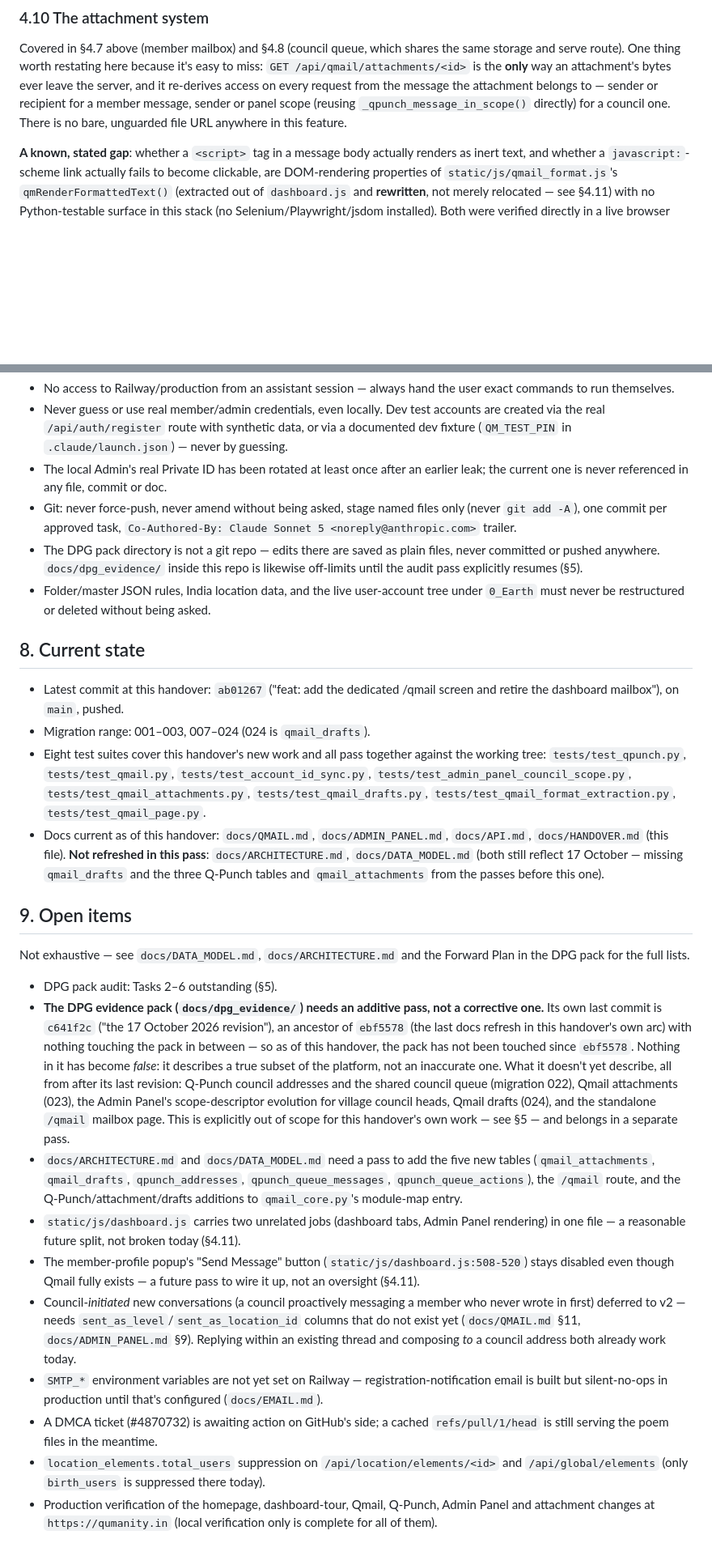
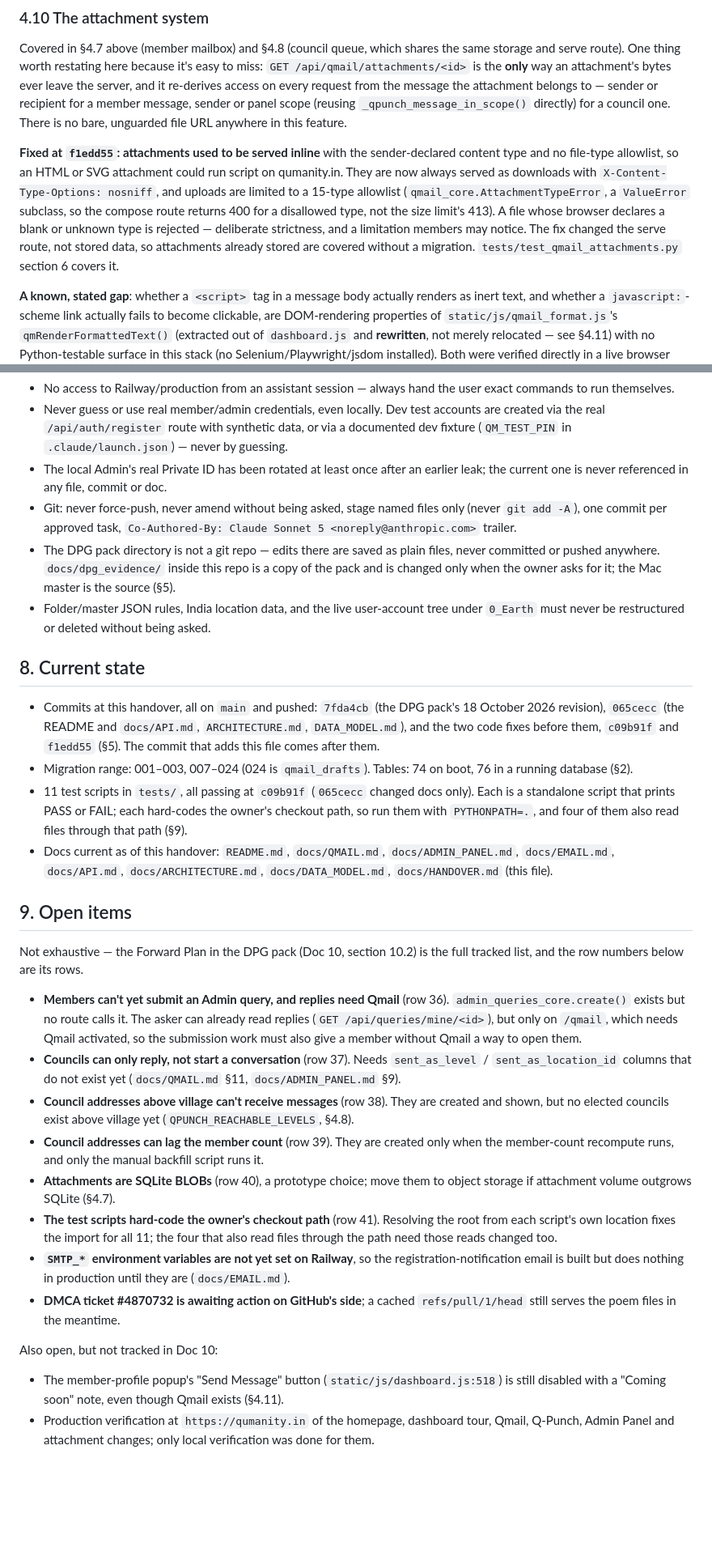
Before and after one commit to sitaram-box/qumanity-web, a Markdown page: docs/HANDOVER.md, 2 parts joined by grey strips. Shown at 81% size. Drawn GitHub-style; blank space fills up the shorter version.

Commit message:
docs: refresh HANDOVER.md after the DPG evidence pack pass
Co-Authored-By: Claude Opus 5.5 (1M context) <noreply@anthropic.com>
Claude-Session: https://claude.ai/code/session_01Nm743RQn968CyffguzPh6K

```diff
--- a/docs/HANDOVER.md
+++ b/docs/HANDOVER.md
@@ -230,6 +238,15 @@ serve route). One thing worth restating here because it's easy to miss: `GET
 it re-derives access on every request from the message the attachment belongs to — sender or
 recipient for a member message, sender or panel scope (reusing `_qpunch_message_in_scope()`
 directly) for a council one. There is no bare, unguarded file URL anywhere in this feature.
+
+**Fixed at `f1edd55`: attachments used to be served inline** with the sender-declared content type
+and no file-type allowlist, so an HTML or SVG attachment could run script on qumanity.in. They are
+now always served as downloads with `X-Content-Type-Options: nosniff`, and uploads are limited to a
+15-type allowlist (`qmail_core.AttachmentTypeError`, a `ValueError` subclass, so the compose route
+returns 400 for a disallowed type, not the size limit's 413). A file whose browser declares a blank
+or unknown type is rejected — deliberate strictness, and a limitation members may notice. The fix
+changed the serve route, not stored data, so attachments already stored are covered without a
+migration. `tests/test_qmail_attachments.py` section 6 covers it.
 
 **A known, stated gap**: whether a `<script>` tag in a message body actually renders as inert text,
 and whether a `javascript:`-scheme link actually fails to become clickable, are DOM-rendering
@@ -390,58 +428,55 @@ re-read the prior Task 1 output before continuing, not restart from scratch.
   -A`), one commit per approved task, `Co-Authored-By: Claude Sonnet 5 <noreply@anthropic.com>`
   trailer.
 - The DPG pack directory is not a git repo — edits there are saved as plain files, never committed
-  or pushed anywhere. `docs/dpg_evidence/` inside this repo is likewise off-limits until the
-  audit pass explicitly resumes (§5).
+  or pushed anywhere. `docs/dpg_evidence/` inside this repo is a copy of the pack and is changed
+  only when the owner asks for it; the Mac master is the source (§5).
 - Folder/master JSON rules, India location data, and the live user-account tree under `0_Earth`
   must never be restructured or deleted without being asked.
 
 ## 8. Current state
 
-- Latest commit at this handover: `ab01267` ("feat: add the dedicated /qmail screen and retire
-  the dashboard mailbox"), on `main`, pushed.
-- Migration range: 001–003, 007–024 (024 is `qmail_drafts`).
-- Eight test suites cover this handover's new work and all pass together against the working
-  tree: `tests/test_qpunch.py`, `tests/test_qmail.py`, `tests/test_account_id_sync.py`,
-  `tests/test_admin_panel_council_scope.py`, `tests/test_qmail_attachments.py`,
-  `tests/test_qmail_drafts.py`, `tests/test_qmail_format_extraction.py`, `tests/test_qmail_page.py`.
-- Docs current as of this handover: `docs/QMAIL.md`, `docs/ADMIN_PANEL.md`, `docs/API.md`,
-  `docs/HANDOVER.md` (this file). **Not refreshed in this pass**: `docs/ARCHITECTURE.md`,
-  `docs/DATA_MODEL.md` (both still reflect 17 October — missing `qmail_drafts` and the three
-  Q-Punch tables and `qmail_attachments` from the passes before this one).
+- Commits at this handover, all on `main` and pushed: `7fda4cb` (the DPG pack's 18 October 2026
+  revision), `065cecc` (the README and `docs/API.md`, `ARCHITECTURE.md`, `DATA_MODEL.md`), and
+  the two code fixes before them, `c09b91f` and `f1edd55` (§5). The commit that adds this file
+  comes after them.
+- Migration range: 001–003, 007–024 (024 is `qmail_drafts`). Tables: 74 on boot, 76 in a running
+  database (§2).
+- 11 test scripts in `tests/`, all passing at `c09b91f` (`065cecc` changed docs only). Each is a
+  standalone script that prints PASS or FAIL; each hard-codes the owner's checkout path, so run
+  them with `PYTHONPATH=.`, and four of them also read files through that path (§9).
+- Docs current as of this handover: `README.md`, `docs/QMAIL.md`, `docs/ADMIN_PANEL.md`,
+  `docs/EMAIL.md`, `docs/API.md`, `docs/ARCHITECTURE.md`, `docs/DATA_MODEL.md`,
+  `docs/HANDOVER.md` (this file).
 
 ## 9. Open items
 
-Not exhaustive — see `docs/DATA_MODEL.md`, `docs/ARCHITECTURE.md` and the Forward Plan in the DPG
-pack for the full lists.
+Not exhaustive — the Forward Plan in the DPG pack (Doc 10, section 10.2) is the full tracked list,
+and the row numbers below are its rows.
 
-- DPG pack audit: Tasks 2–6 outstanding (§5).
-- **The DPG evidence pack (`docs/dpg_evidence/`) needs an additive pass, not a corrective one.**
-  Its own last commit is `c641f2c` ("the 17 October 2026 revision"), an ancestor of `ebf5578` (the
-  last docs refresh in this handover's own arc) with nothing touching the pack in between — so as
-  of this handover, the pack has not been touched since `ebf5578`. Nothing in it has become
-  *false*: it describes a true subset of the platform, not an inaccurate one. What it doesn't yet
-  describe, all from after its last revision: Q-Punch council addresses and the shared council
-  queue (migration 022), Qmail attachments (023), the Admin Panel's scope-descriptor evolution for
-  village council heads, Qmail drafts (024), and the standalone `/qmail` mailbox page. This is
-  explicitly out of scope for this handover's own work — see §5 — and belongs in a separate pass.
-- `docs/ARCHITECTURE.md` and `docs/DATA_MODEL.md` need a pass to add the five new tables
-  (`qmail_attachments`, `qmail_drafts`, `qpunch_addresses`, `qpunch_queue_messages`,
-  `qpunch_queue_actions`), the `/qmail` route, and the Q-Punch/attachment/drafts additions to
-  `qmail_core.py`'s module-map entry.
-- `static/js/dashboard.js` carries two unrelated jobs (dashboard tabs, Admin Panel rendering) in
-  one file — a reasonable future split, not broken today (§4.11).
-- The member-profile popup's "Send Message" button (`static/js/dashboard.js:508-520`) stays
-  disabled even though Qmail fully exists — a future pass to wire it up, not an oversight (§4.11).
-- Council-*initiated* new conversations (a council proactively messaging a member who never wrote
-  in first) deferred to v2 — needs `sent_as_level`/`sent_as_location_id` columns that do not exist
-  yet (`docs/QMAIL.md` §11, `docs/ADMIN_PANEL.md` §9). Replying within an existing thread and
-  composing *to* a council address both already work today.
-- `SMTP_*` environment variables are not yet set on Railway — registration-notification email is
-  built but silent-no-ops in production until that's configured (`docs/EMAIL.md`).
-- A DMCA ticket (#4870732) is awaiting action on GitHub's side; a cached `refs/pull/1/head` is
-  still serving the poem files in the meantime.
-- `location_elements.total_users` suppression on `/api/location/elements/<id>` and
-  `/api/global/elements` (only `birth_users` is suppressed there today).
-- Production verification of the homepage, dashboard-tour, Qmail, Q-Punch, Admin Panel and
-  attachment changes at `https://qumanity.in` (local verification only is complete for all of
-  them).
+- **Members can't yet submit an Admin query, and replies need Qmail** (row 36).
+  `admin_queries_core.create()` exists but no route calls it. The asker can already read replies
+  (`GET /api/queries/mine/<id>`), but only on `/qmail`, which needs Qmail activated, so the
+  submission work must also give a member without Qmail a way to open them.
+- **Councils can only reply, not start a conversation** (row 37). Needs `sent_as_level` /
+  `sent_as_location_id` columns that do not exist yet (`docs/QMAIL.md` §11,
+  `docs/ADMIN_PANEL.md` §9).
+- **Council addresses above village can't receive messages** (row 38). They are created and shown,
+  but no elected councils exist above village yet (`QPUNCH_REACHABLE_LEVELS`, §4.8).
+- **Council addresses can lag the member count** (row 39). They are created only when the
+  member-count recompute runs, and only the manual backfill script runs it.
+- **Attachments are SQLite BLOBs** (row 40), a prototype choice; move them to object storage if
+  attachment volume outgrows SQLite (§4.7).
+- **The test scripts hard-code the owner's checkout path** (row 41). Resolving the root from each
+  script's own location fixes the import for all 11; the four that also read files through the
+  path need those reads changed too.
+- **`SMTP_*` environment variables are not yet set on Railway**, so the registration-notification
+  email is built but does nothing in production until they are (`docs/EMAIL.md`).
+- **DMCA ticket #4870732 is awaiting action on GitHub's side**; a cached `refs/pull/1/head` still
+  serves the poem files in the meantime.
+
+Also open, but not tracked in Doc 10:
+
+- The member-profile popup's "Send Message" button (`static/js/dashboard.js:518`) is still disabled
+  with a "Coming soon" note, even though Qmail exists (§4.11).
+- Production verification at `https://qumanity.in` of the homepage, dashboard tour, Qmail, Q-Punch,
+  Admin Panel and attachment changes; only local verification was done for them.
```
Also changed, not shown: other parts of docs/HANDOVER.md (+48 -19 lines).
